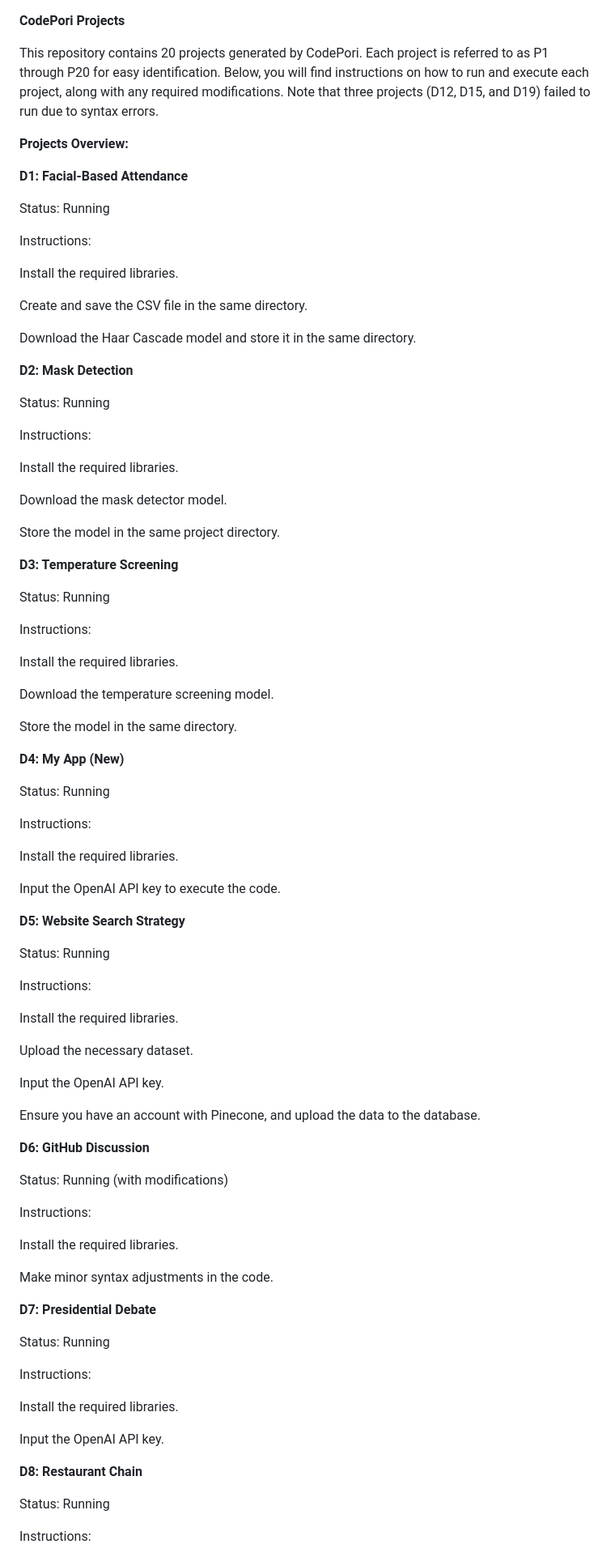
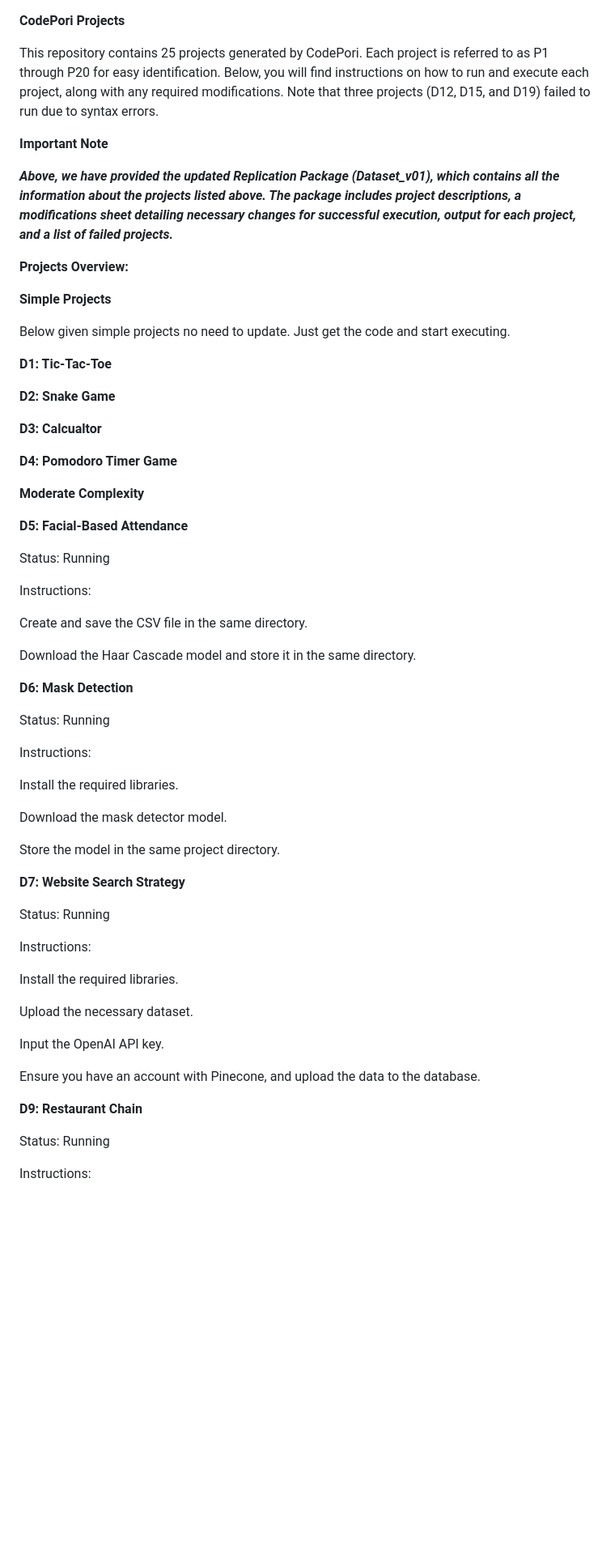
Before and after one commit to GPT-Laboratory/CodePori-Genrated-Projects, a Markdown page: README.md, the part around the change printed below. Shown: that part at 81% size. GitHub-like rendering; blank space fills up the shorter version.

```diff
--- a/README.md
+++ b/README.md
@@ -1,22 +1,38 @@
 **CodePori Projects**
 
-This repository contains 20 projects generated by CodePori. Each project is referred to as P1 through P20 for easy identification. Below, you will find instructions on how to run and execute each project, along with any required modifications. Note that three projects (D12, D15, and D19) failed to run due to syntax errors.
+This repository contains 25 projects generated by CodePori. Each project is referred to as P1 through P20 for easy identification. Below, you will find instructions on how to run and execute each project, along with any required modifications. Note that three projects (D12, D15, and D19) failed to run due to syntax errors.
+
+**Important Note**
+
+_**Above, we have provided the updated <span style="color:red">Replication Package (Dataset_v01)</span>, which contains all the information about the projects listed above. The package includes project descriptions, a modifications sheet detailing necessary changes for successful execution, output for each project, and a list of failed projects.**_
 
 **Projects Overview:**
 
-**D1: Facial-Based Attendance**
+**Simple Projects**
+
+Below given simple projects no need to update. Just get the code and start executing.
+
+**D1: Tic-Tac-Toe**
+
+**D2: Snake Game**
+
+**D3: Calcualtor**
+
+**D4: Pomodoro Timer Game**
+
+**Moderate Complexity**
+
+**D5: Facial-Based Attendance**
 
 Status: Running
 
 Instructions:
 
-Install the required libraries.
-
 Create and save the CSV file in the same directory.
 
 Download the Haar Cascade model and store it in the same directory.
 
-**D2: Mask Detection**
+**D6: Mask Detection**
 
 Status: Running
 
@@ -28,29 +44,7 @@ Download the mask detector model.
 
 Store the model in the same project directory.
 
-**D3: Temperature Screening**
-
-Status: Running
-
-Instructions:
-
-Install the required libraries.
-
-Download the temperature screening model.
-
-Store the model in the same directory.
-
-**D4: My App (New)**
-
-Status: Running
-
-Instructions:
-
-Install the required libraries.
-
-Input the OpenAI API key to execute the code.
-
-**D5: Website Search Strategy**
+**D7: Website Search Strategy**
 
 Status: Running
 
@@ -64,27 +58,7 @@ Input the OpenAI API key.
 
 Ensure you have an account with Pinecone, and upload the data to the database.
 
-**D6: GitHub Discussion**
-
-Status: Running (with modifications)
-
-Instructions:
-
-Install the required libraries.
-
-Make minor syntax adjustments in the code.
-
-**D7: Presidential Debate**
-
-Status: Running
-
-Instructions:
-
-Install the required libraries.
-
-Input the OpenAI API key.
-
-**D8: Restaurant Chain**
+**D9: Restaurant Chain**
 
 Status: Running
 
```
Also changed, not shown: other parts of README.md (+118 -57 lines).
